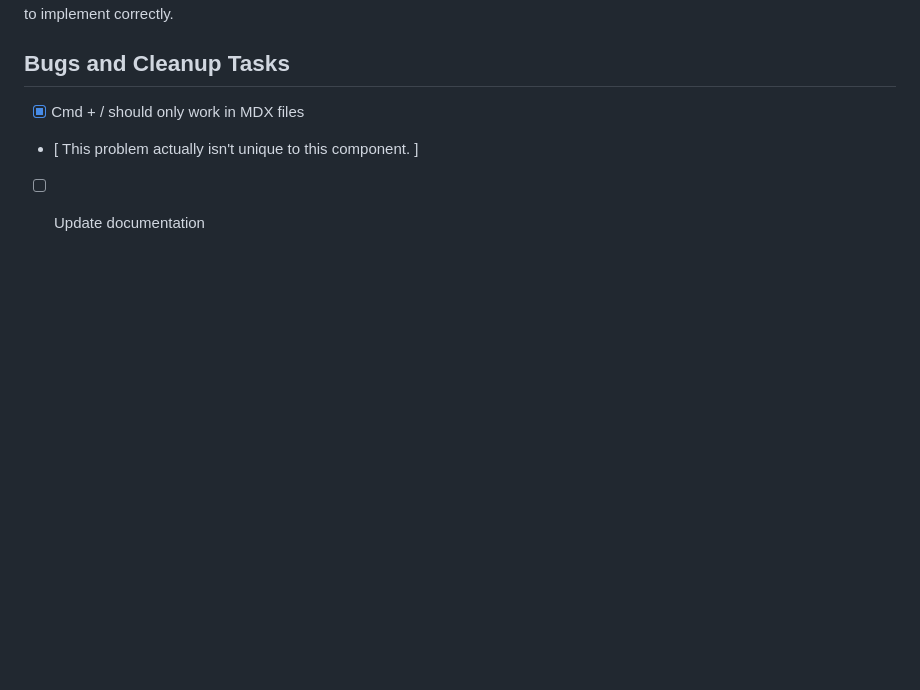
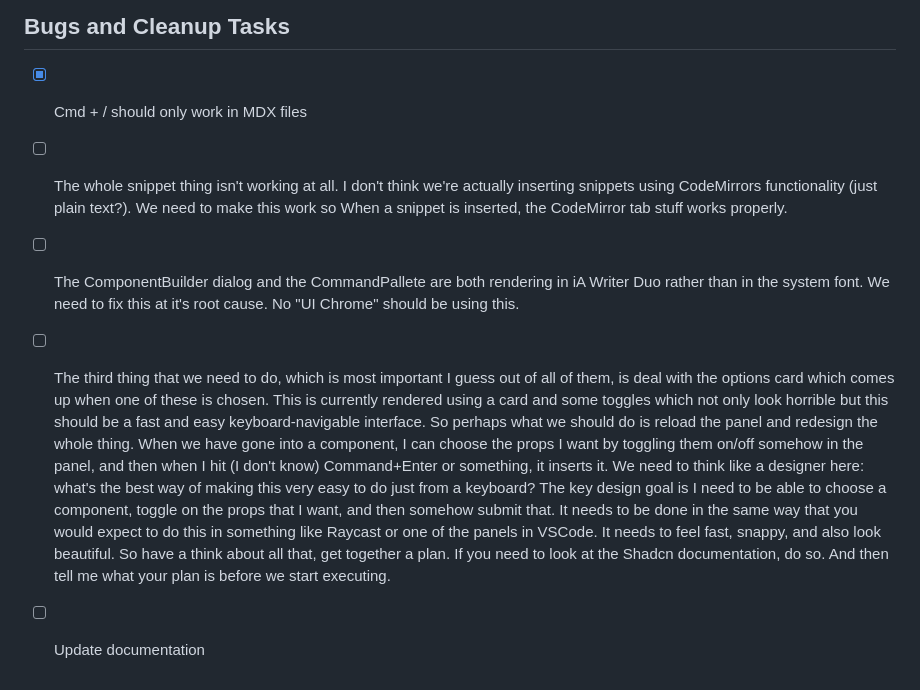
Before and after one commit to ruwaizrazak/astro-editor, a Markdown page: docs/tasks-todo/task-2-mdx-component-inserter.md, the part around the change. GitHub-like rendering; blank space fills up the shorter version.

Commit message:
Add tasks

```diff
--- a/docs/tasks-todo/task-2-mdx-component-inserter.md
+++ b/docs/tasks-todo/task-2-mdx-component-inserter.md
@@ -299,5 +299,7 @@ This refined plan provides a clear, step-by-step guide that is technically accur
 ## Bugs and Cleanup Tasks
 
 - [x] Cmd + / should only work in MDX files
-- [ This problem actually isn't unique to this component. ]
+- [ ] The whole snippet thing isn't working at all. I don't think we're actually inserting snippets using CodeMirrors functionality (just plain text?). We need to make this work so When a snippet is inserted, the CodeMirror tab stuff works properly.
+- [ ] The ComponentBuilder dialog and the CommandPallete are both rendering in iA Writer Duo rather than in the system font. We need to fix this at it's root cause. No "UI Chrome" should be using this.
+- [ ] The third thing that we need to do, which is most important I guess out of all of them, is deal with the options card which comes up when one of these is chosen. This is currently rendered using a card and some toggles which not only look horrible but this should be a fast and easy keyboard-navigable interface. So perhaps what we should do is reload the panel and redesign the whole thing. When we have gone into a component, I can choose the props I want by toggling them on/off somehow in the panel, and then when I hit (I don't know) Command+Enter or something, it inserts it. We need to think like a designer here: what's the best way of making this very easy to do just from a keyboard? The key design goal is I need to be able to choose a component, toggle on the props that I want, and then somehow submit that. It needs to be done in the same way that you would expect to do this in something like Raycast or one of the panels in VSCode. It needs to feel fast, snappy, and also look beautiful. So have a think about all that, get together a plan. If you need to look at the Shadcn documentation, do so. And then tell me what your plan is before we start executing.
 - [ ] Update documentation
```
